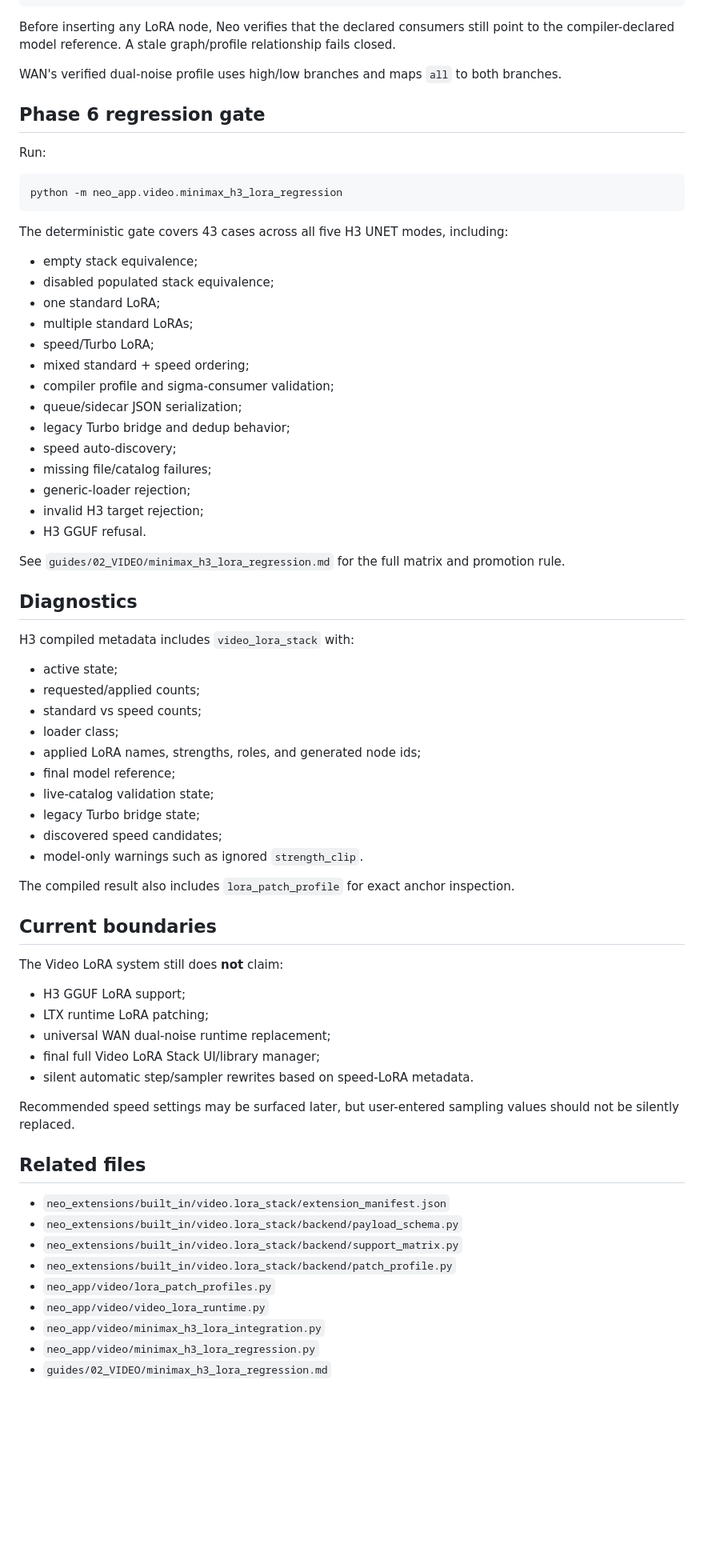
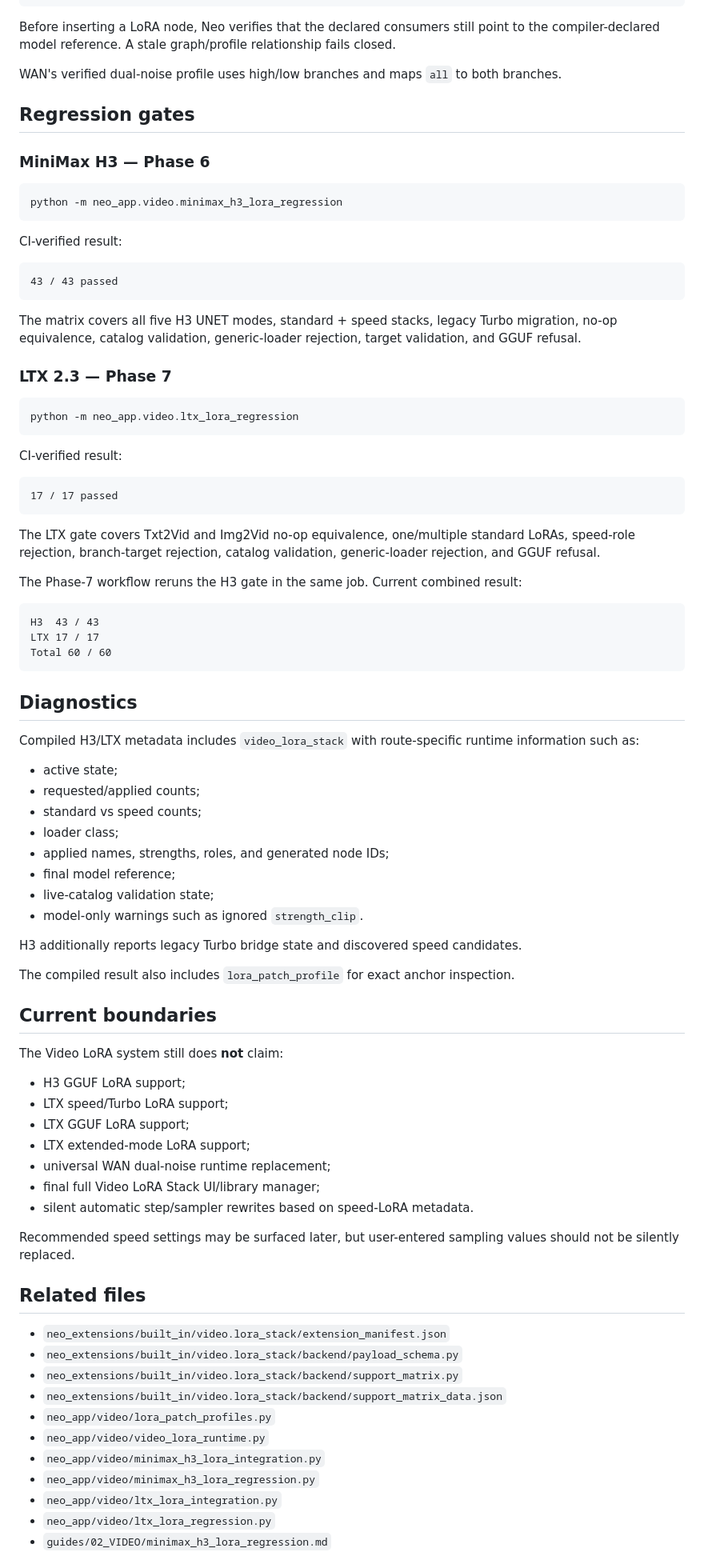
Before and after one commit to MoodPixel/Neo_Studio_V2, a Markdown page: guides/02_VIDEO/video_lora_stack.md, the part around one of its changes. Shown at 80% size. Drawn GitHub-style; blank space fills up the shorter version.

Commit message:
Phase 7: promote Video LoRA guide with active LTX runtime

````diff
--- a/guides/02_VIDEO/video_lora_stack.md
+++ b/guides/02_VIDEO/video_lora_stack.md
@@ -249,51 +227,62 @@ target_map
 validated
 ```
 
-Before inserting any LoRA node, Neo verifies that the declared consumers still point to the compiler-declared model reference. A stale graph/profile relationship fails closed.
+Before inserting a LoRA node, Neo verifies that the declared consumers still point to the compiler-declared model reference. A stale graph/profile relationship fails closed.
 
 WAN's verified dual-noise profile uses high/low branches and maps `all` to both branches.
 
-## Phase 6 regression gate
+## Regression gates
 
-Run:
+### MiniMax H3 — Phase 6
 
 ```bash
 python -m neo_app.video.minimax_h3_lora_regression
 ```
 
-The deterministic gate covers 43 cases across all five H3 UNET modes, including:
+CI-verified result:
 
-- empty stack equivalence;
-- disabled populated stack equivalence;
-- one standard LoRA;
-- multiple standard LoRAs;
-- speed/Turbo LoRA;
-- mixed standard + speed ordering;
-- compiler profile and sigma-consumer validation;
-- queue/sidecar JSON serialization;
-- legacy Turbo bridge and dedup behavior;
-- speed auto-discovery;
-- missing file/catalog failures;
-- generic-loader rejection;
-- invalid H3 target rejection;
-- H3 GGUF refusal.
+```text
+43 / 43 passed
+```
 
-See `guides/02_VIDEO/minimax_h3_lora_regression.md` for the full matrix and promotion rule.
+The matrix covers all five H3 UNET modes, standard + speed stacks, legacy Turbo migration, no-op equivalence, catalog validation, generic-loader rejection, target validation, and GGUF refusal.
+
+### LTX 2.3 — Phase 7
+
+```bash
+python -m neo_app.video.ltx_lora_regression
+```
+
+CI-verified result:
+
+```text
+17 / 17 passed
+```
+
+The LTX gate covers Txt2Vid and Img2Vid no-op equivalence, one/multiple standard LoRAs, speed-role rejection, branch-target rejection, catalog validation, generic-loader rejection, and GGUF refusal.
+
+The Phase-7 workflow reruns the H3 gate in the same job. Current combined result:
+
+```text
+H3  43 / 43
+LTX 17 / 17
+Total 60 / 60
+```
 
 ## Diagnostics
 
-H3 compiled metadata includes `video_lora_stack` with:
+Compiled H3/LTX metadata includes `video_lora_stack` with route-specific runtime information such as:
 
 - active state;
 - requested/applied counts;
 - standard vs speed counts;
 - loader class;
-- applied LoRA names, strengths, roles, and generated node ids;
+- applied names, strengths, roles, and generated node IDs;
 - final model reference;
 - live-catalog validation state;
-- legacy Turbo bridge state;
-- discovered speed candidates;
 - model-only warnings such as ignored `strength_clip`.
+
+H3 additionally reports legacy Turbo bridge state and discovered speed candidates.
 
 The compiled result also includes `lora_patch_profile` for exact anchor inspection.
 
@@ -302,7 +291,9 @@ The compiled result also includes `lora_patch_profile` for exact anchor inspecti
 The Video LoRA system still does **not** claim:
 
 - H3 GGUF LoRA support;
-- LTX runtime LoRA patching;
+- LTX speed/Turbo LoRA support;
+- LTX GGUF LoRA support;
+- LTX extended-mode LoRA support;
 - universal WAN dual-noise runtime replacement;
 - final full Video LoRA Stack UI/library manager;
 - silent automatic step/sampler rewrites based on speed-LoRA metadata.
@@ -314,9 +305,11 @@ Recommended speed settings may be surfaced later, but user-entered sampling valu
 - `neo_extensions/built_in/video.lora_stack/extension_manifest.json`
 - `neo_extensions/built_in/video.lora_stack/backend/payload_schema.py`
 - `neo_extensions/built_in/video.lora_stack/backend/support_matrix.py`
-- `neo_extensions/built_in/video.lora_stack/backend/patch_profile.py`
+- `neo_extensions/built_in/video.lora_stack/backend/support_matrix_data.json`
 - `neo_app/video/lora_patch_profiles.py`
 - `neo_app/video/video_lora_runtime.py`
 - `neo_app/video/minimax_h3_lora_integration.py`
 - `neo_app/video/minimax_h3_lora_regression.py`
+- `neo_app/video/ltx_lora_integration.py`
+- `neo_app/video/ltx_lora_regression.py`
 - `guides/02_VIDEO/minimax_h3_lora_regression.md`
````
Also changed, not shown: other parts of guides/02_VIDEO/video_lora_stack.md (+65 -87 lines).
